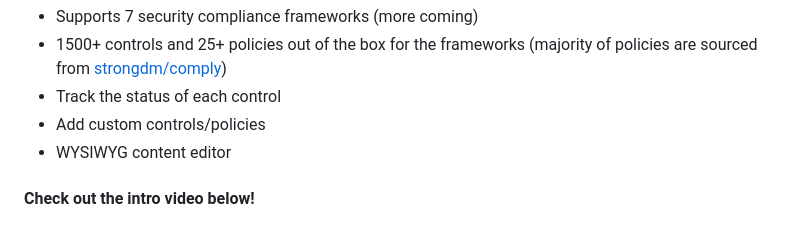
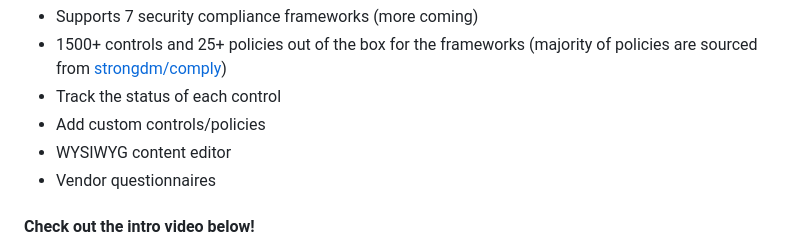
Before and after one commit to bmarsh9/gapps, a Markdown page: README.md, the part around the change. GitHub-like rendering.

```diff
--- a/README.md
+++ b/README.md
@@ -33,6 +33,7 @@ Gapps is an Security compliance platform that makes it easy to track your progre
 - Track the status of each control
 - Add custom controls/policies
 - WYSIWYG content editor
+- Vendor questionnaires
 
 #### Check out the intro video below!
 https://user-images.githubusercontent.com/26391921/215197665-8f8f3e26-e79c-4271-8dc5-7194975f55c5.mp4
```
